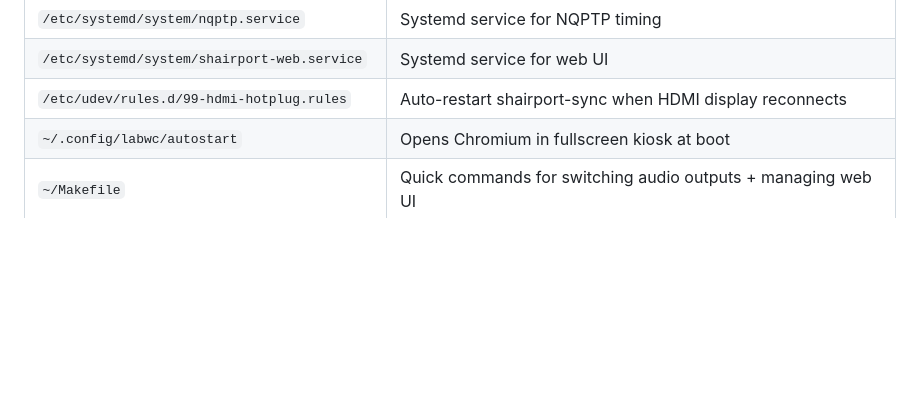
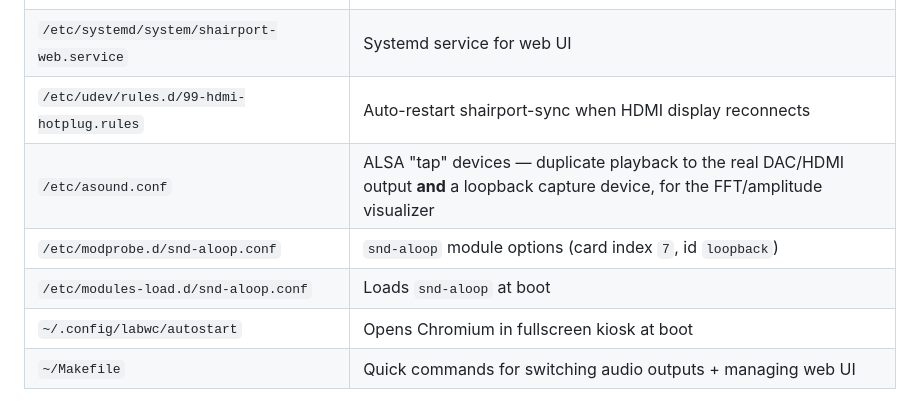
Before and after one commit to jdavis-codes/shairport-web, a Markdown page: README.md, the part around one of its changes. GitHub-like rendering; blank space fills up the shorter version.

```diff
--- a/README.md
+++ b/README.md
@@ -45,6 +51,9 @@ This project sets up a **Raspberry Pi 5** as an AirPlay 2 receiver using [Shairp
 | `/etc/systemd/system/nqptp.service` | Systemd service for NQPTP timing |
 | `/etc/systemd/system/shairport-web.service` | Systemd service for web UI |
 | `/etc/udev/rules.d/99-hdmi-hotplug.rules` | Auto-restart shairport-sync when HDMI display reconnects |
+| `/etc/asound.conf` | ALSA "tap" devices — duplicate playback to the real DAC/HDMI output **and** a loopback capture device, for the FFT/amplitude visualizer |
+| `/etc/modprobe.d/snd-aloop.conf` | `snd-aloop` module options (card index `7`, id `loopback`) |
+| `/etc/modules-load.d/snd-aloop.conf` | Loads `snd-aloop` at boot |
 | `~/.config/labwc/autostart` | Opens Chromium in fullscreen kiosk at boot |
 | `~/Makefile` | Quick commands for switching audio outputs + managing web UI |
 
```
Also changed, not shown: other parts of README.md (+29 -8 lines).
